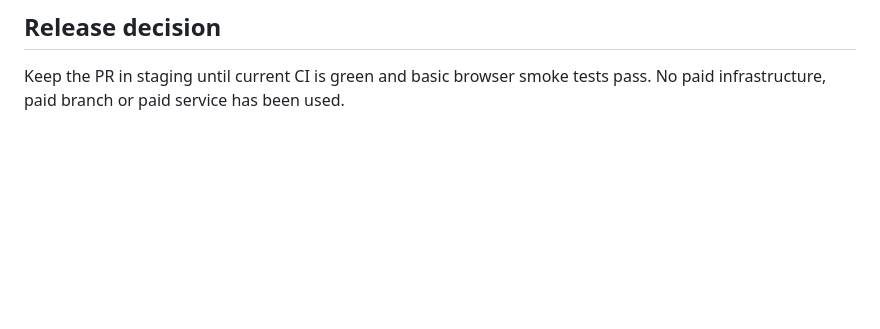
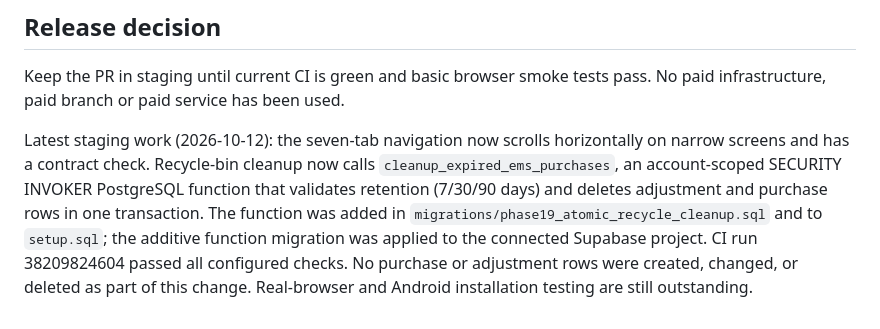
Before and after one commit to vshlsocial-cmyk/gaikwad-expense-tracker, a Markdown page: EMS_TEST_REPORT.md, the part around the change. Drawn GitHub-style; blank space fills up the shorter version.

Commit message:
Document atomic cleanup and mobile navigation checks

```diff
--- a/EMS_TEST_REPORT.md
+++ b/EMS_TEST_REPORT.md
@@ -27,3 +27,6 @@ Receipt reconciliation is implemented on staging with a dedicated tested allocat
 
 ## Release decision
 Keep the PR in staging until current CI is green and basic browser smoke tests pass. No paid infrastructure, paid branch or paid service has been used.
+
+
+Latest staging work (2026-10-12): the seven-tab navigation now scrolls horizontally on narrow screens and has a contract check. Recycle-bin cleanup now calls `cleanup_expired_ems_purchases`, an account-scoped SECURITY INVOKER PostgreSQL function that validates retention (7/30/90 days) and deletes adjustment and purchase rows in one transaction. The function was added in `migrations/phase19_atomic_recycle_cleanup.sql` and to `setup.sql`; the additive function migration was applied to the connected Supabase project. CI run 38209824604 passed all configured checks. No purchase or adjustment rows were created, changed, or deleted as part of this change. Real-browser and Android installation testing are still outstanding.
```
